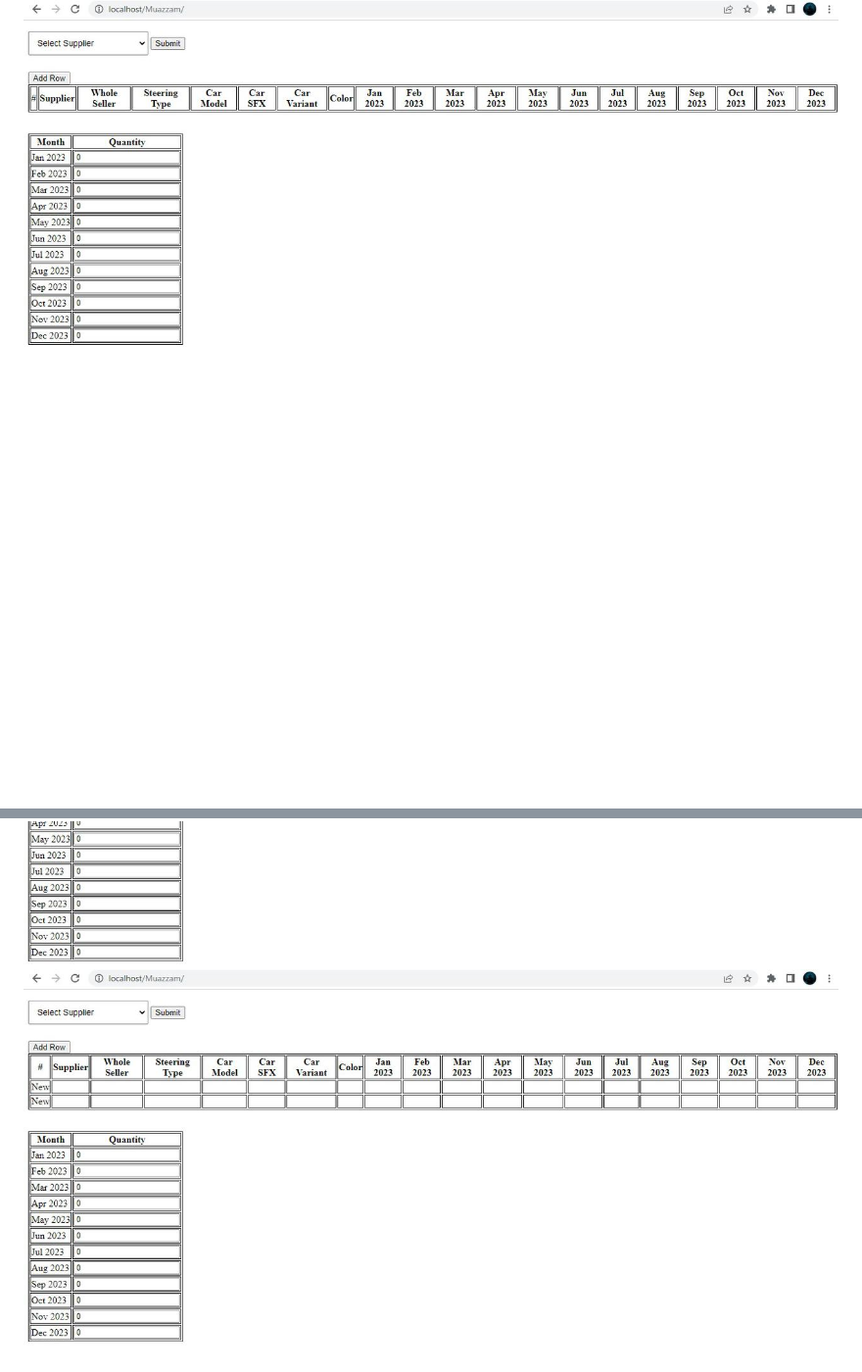
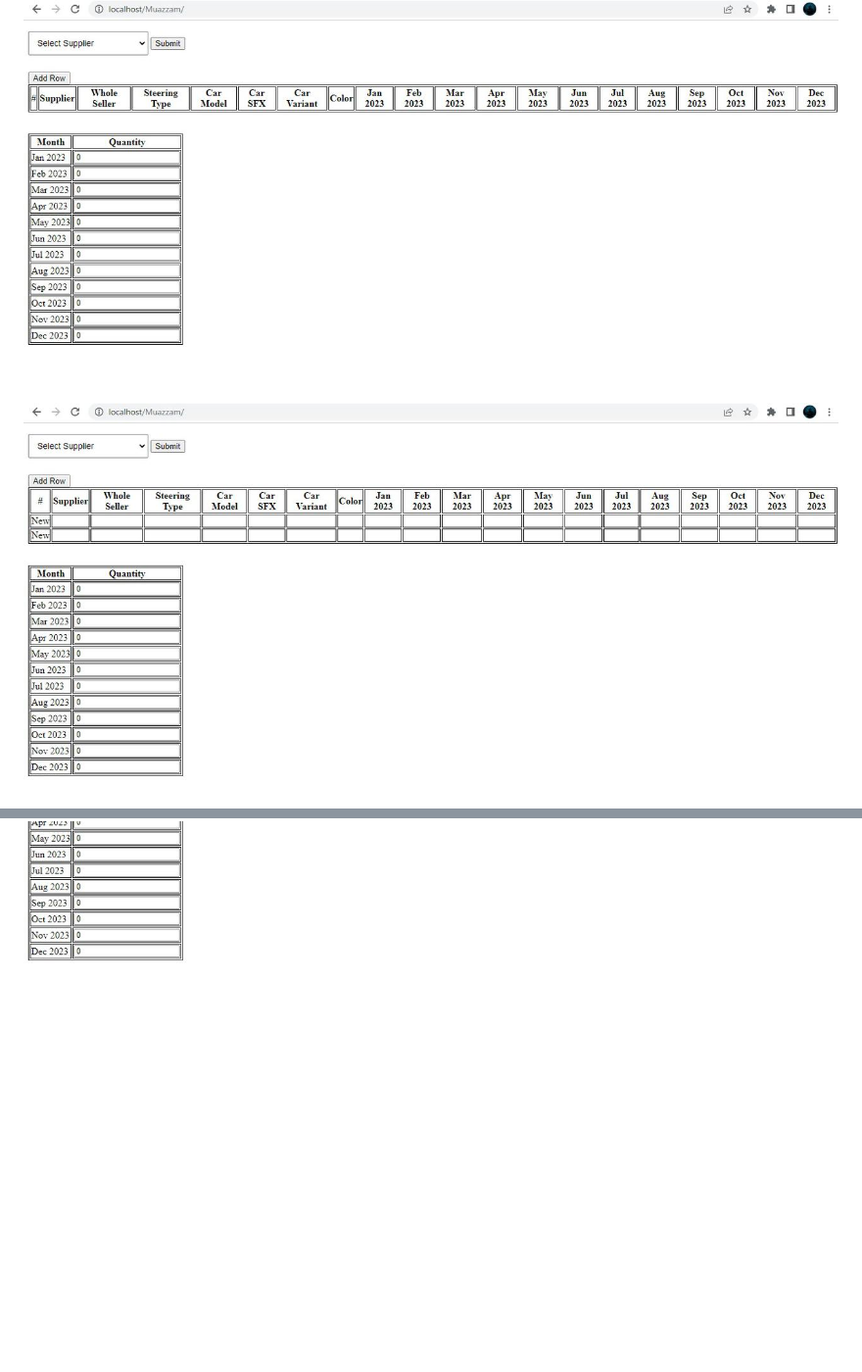
Before and after one commit to muazam-cmd/FilteredAssignment, a Markdown page: README.md, 2 parts joined by grey strips. Shown at 98% size. Rendered like a GitHub page; blank space fills up the shorter version.

```diff
--- a/README.md
+++ b/README.md
@@ -37,6 +37,6 @@ In conclusion, the run-time filter system is designed and developed using PHP, j
 ### UI
 
 ![MainScreen](images/1.jpeg)
+![Screen3](images/3.jpeg)
 ![Screen2](images/2.jpeg)
-![Screen3](images/3.jpeg)
 ![Screen4](images/4.jpeg)
```
